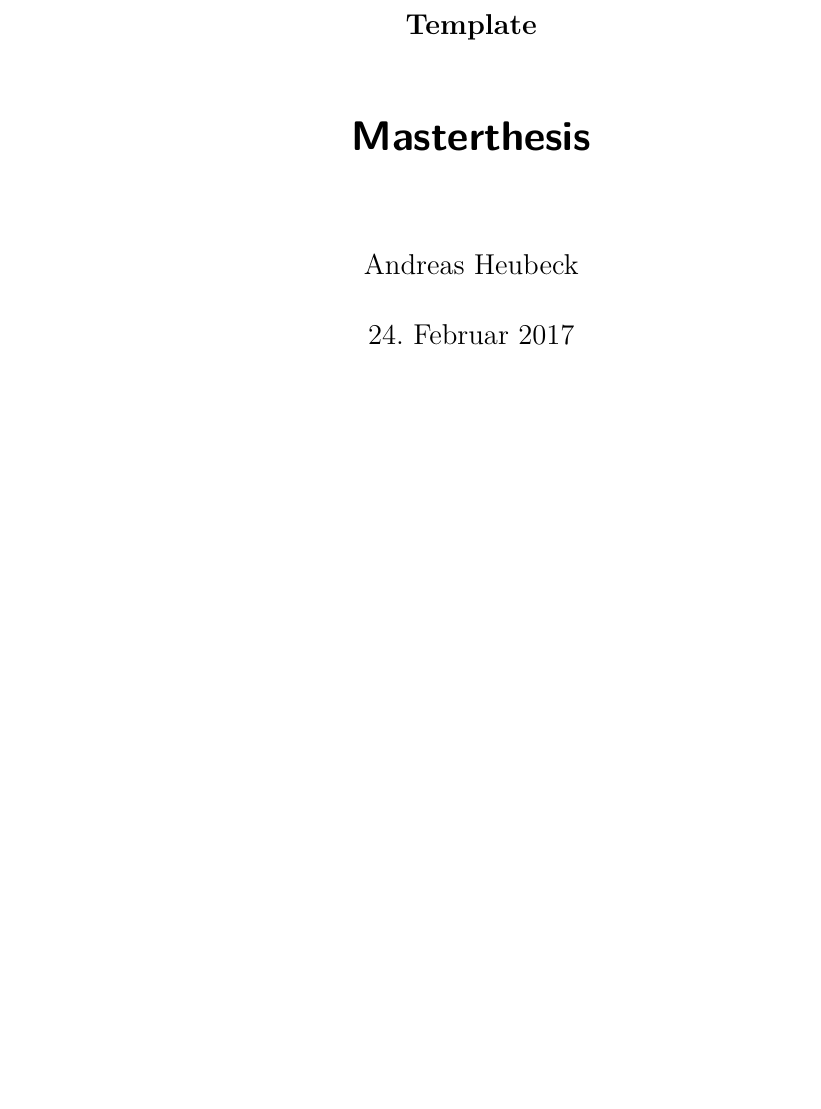
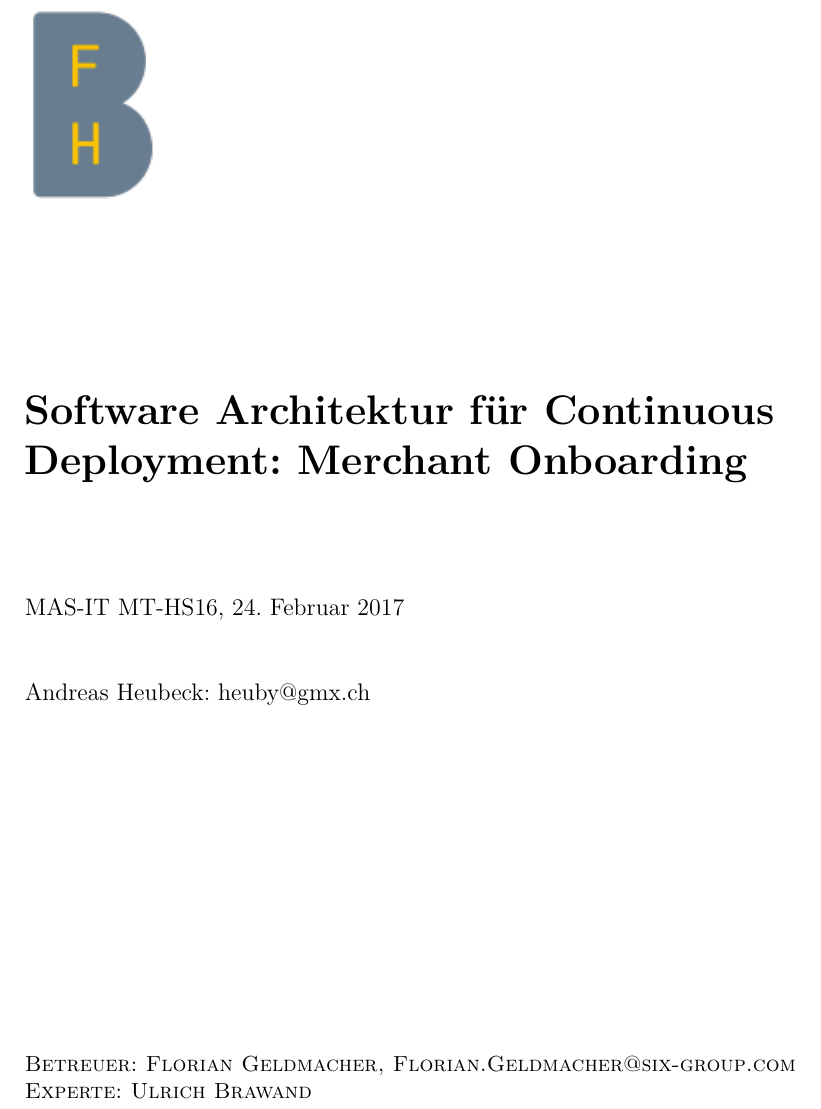
Before and after one commit to effusion/masterthesis, a LaTeX thesis (thesis/masterthesis-main.tex, which reads thesis/title.tex): part of page 1 of 35, cut at the place of the change, the shorter picture padded with empty space. Compiled offline with pdfLaTeX.

Commit message:
Corrected Layout titlepage

```diff
--- a/thesis/title.tex
+++ b/thesis/title.tex
@@ -1,6 +1,20 @@
-\subject{Template}
-\title{Masterthesis}
-\author{Andreas Heubeck}
-\date{\today}
+\graphicspath{{./images/}}
 
-\maketitle
+\begin{titlepage}
+	\raggedright
+	\includegraphics[width=0.15\textwidth]{bfhlogo.png}\par\vspace{1cm}
+	\vspace{2cm}
+	{\huge\bfseries Software Architektur für Continuous Deployment: Merchant Onboarding\par}
+	\vspace{2cm}
+	{\large MAS-IT MT-HS16, \today\par}
+	\vspace{1cm}
+	{\large Andreas Heubeck: heuby@gmx.ch\par}
+	\vfill
+	\vspace{3cm}
+
+	\textsc{Betreuer: Florian Geldmacher, Florian.Geldmacher@six-group.com}\par
+	\textsc{Experte: Ulrich Brawand}
+
+	\vfill
+
+\end{titlepage}
```
Also changed, not shown: thesis/images/bfhlogo.png (added).
